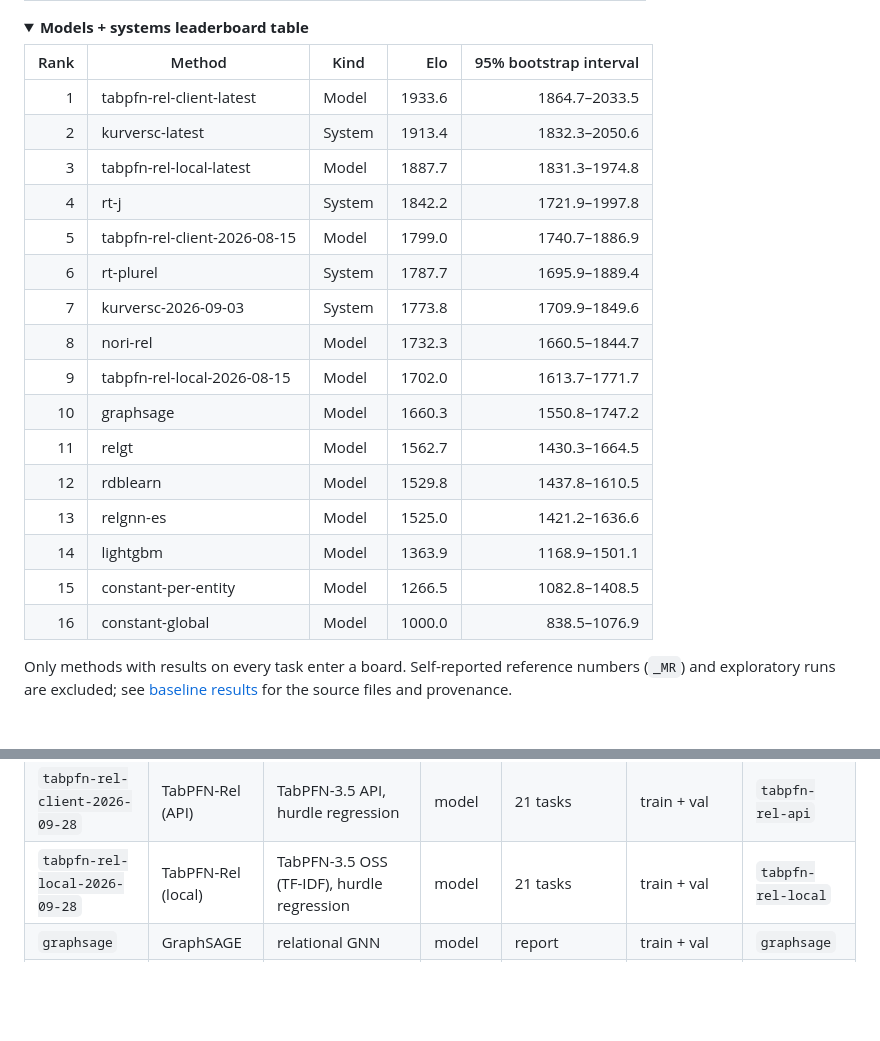
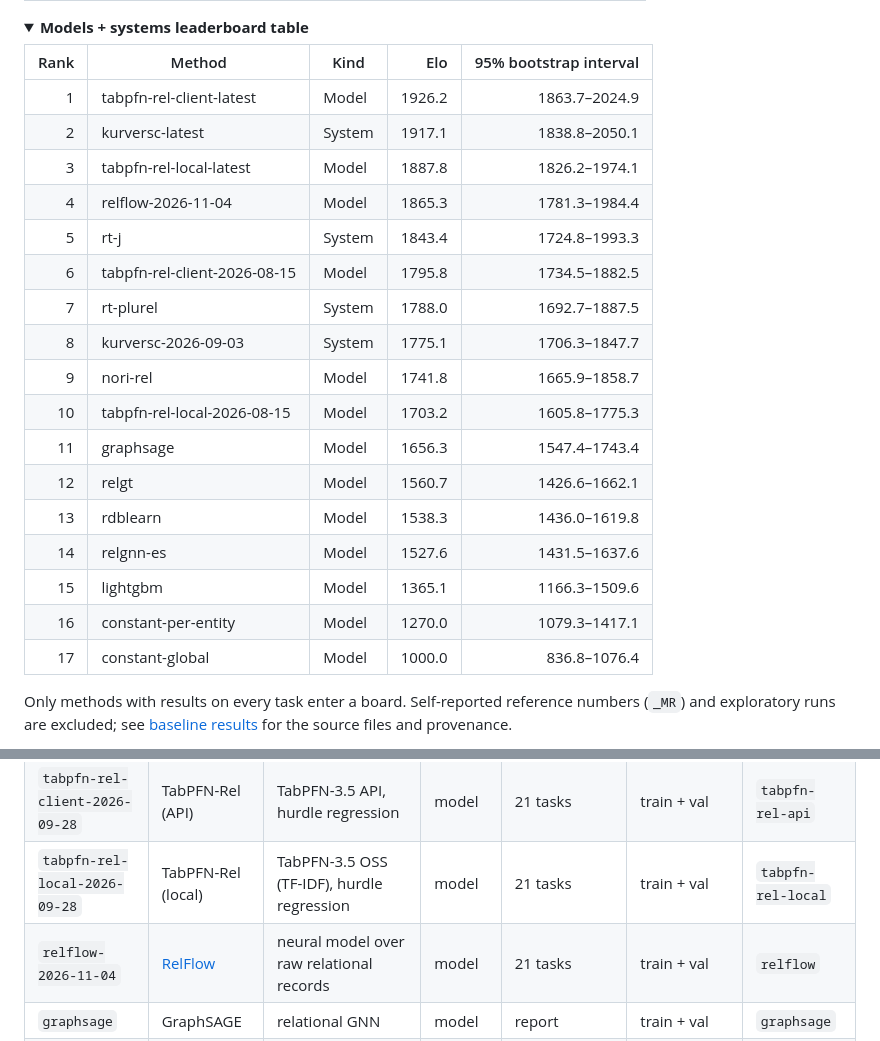
Before and after one commit to PriorLabs/relarena, a Markdown page: README.md, 2 parts joined by grey strips. Rendered like a GitHub page; folded sections open; blank space fills up the shorter version.

```diff
--- a/README.md
+++ b/README.md
@@ -89,22 +90,23 @@ they do not measure variation across training seeds. The plots and tables show t
 
 | Rank | Method | Kind | Elo | 95% bootstrap interval |
 |---:|---|---|---:|---:|
-| 1 | tabpfn-rel-client-latest | Model | 1933.6 | 1864.7–2033.5 |
-| 2 | kurversc-latest | System | 1913.4 | 1832.3–2050.6 |
-| 3 | tabpfn-rel-local-latest | Model | 1887.7 | 1831.3–1974.8 |
-| 4 | rt-j | System | 1842.2 | 1721.9–1997.8 |
-| 5 | tabpfn-rel-client-2026-08-15 | Model | 1799.0 | 1740.7–1886.9 |
-| 6 | rt-plurel | System | 1787.7 | 1695.9–1889.4 |
-| 7 | kurversc-2026-09-03 | System | 1773.8 | 1709.9–1849.6 |
-| 8 | nori-rel | Model | 1732.3 | 1660.5–1844.7 |
-| 9 | tabpfn-rel-local-2026-08-15 | Model | 1702.0 | 1613.7–1771.7 |
-| 10 | graphsage | Model | 1660.3 | 1550.8–1747.2 |
-| 11 | relgt | Model | 1562.7 | 1430.3–1664.5 |
-| 12 | rdblearn | Model | 1529.8 | 1437.8–1610.5 |
-| 13 | relgnn-es | Model | 1525.0 | 1421.2–1636.6 |
-| 14 | lightgbm | Model | 1363.9 | 1168.9–1501.1 |
-| 15 | constant-per-entity | Model | 1266.5 | 1082.8–1408.5 |
-| 16 | constant-global | Model | 1000.0 | 838.5–1076.9 |
+| 1 | tabpfn-rel-client-latest | Model | 1926.2 | 1863.7–2024.9 |
+| 2 | kurversc-latest | System | 1917.1 | 1838.8–2050.1 |
+| 3 | tabpfn-rel-local-latest | Model | 1887.8 | 1826.2–1974.1 |
+| 4 | relflow-2026-11-04 | Model | 1865.3 | 1781.3–1984.4 |
+| 5 | rt-j | System | 1843.4 | 1724.8–1993.3 |
+| 6 | tabpfn-rel-client-2026-08-15 | Model | 1795.8 | 1734.5–1882.5 |
+| 7 | rt-plurel | System | 1788.0 | 1692.7–1887.5 |
+| 8 | kurversc-2026-09-03 | System | 1775.1 | 1706.3–1847.7 |
+| 9 | nori-rel | Model | 1741.8 | 1665.9–1858.7 |
+| 10 | tabpfn-rel-local-2026-08-15 | Model | 1703.2 | 1605.8–1775.3 |
+| 11 | graphsage | Model | 1656.3 | 1547.4–1743.4 |
+| 12 | relgt | Model | 1560.7 | 1426.6–1662.1 |
+| 13 | rdblearn | Model | 1538.3 | 1436.0–1619.8 |
+| 14 | relgnn-es | Model | 1527.6 | 1431.5–1637.6 |
+| 15 | lightgbm | Model | 1365.1 | 1166.3–1509.6 |
+| 16 | constant-per-entity | Model | 1270.0 | 1079.3–1417.1 |
+| 17 | constant-global | Model | 1000.0 | 836.8–1076.4 |
 
 </details>
 
@@ -635,6 +638,7 @@ as an experimental final-fit variant.
 | `tabpfn-rel-client-2026-09-18` | TabPFN-Rel (API) | depth-4 DFS + hosted TabPFN-3.5 with text, 200k context | model | pending evaluation | train + val | `tabpfn-rel-api` |
 | `tabpfn-rel-client-2026-09-28` | TabPFN-Rel (API) | TabPFN-3.5 API, hurdle regression | model | 21 tasks | train + val | `tabpfn-rel-api` |
 | `tabpfn-rel-local-2026-09-28` | TabPFN-Rel (local) | TabPFN-3.5 OSS (TF-IDF), hurdle regression | model | 21 tasks | train + val | `tabpfn-rel-local` |
+| `relflow-2026-11-04` | [RelFlow](docs/models/relflow.md) | neural model over raw relational records | model | 21 tasks | train + val | `relflow` |
 | `graphsage` | GraphSAGE | relational GNN | model | report | train + val | `graphsage` |
 | `relgnn-es` | RelGNN | relational GNN | model | report | best-validation checkpoint | `relgnn` |
 | `relgnn` | RelGNN full-data refit | relational GNN | model | experimental variant | train + val | `relgnn` |
```
Also changed, not shown: other parts of README.md (+14 -12 lines), baseline_results/README.md (+1 -1 lines), docs/models/relflow.md (+1 -1 lines), docs/leaderboards.png, 3 other files.
